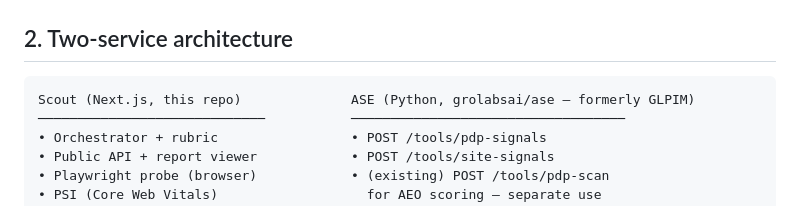
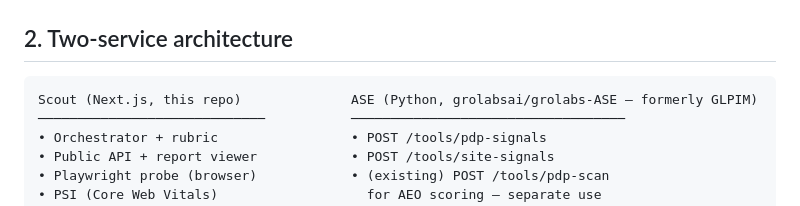
Before and after one commit to grolabsai/grolabs-app, a Markdown page: docs/policy/prospectos.md, the part around the change. Drawn GitHub-style.

````diff
--- a/docs/policy/prospectos.md
+++ b/docs/policy/prospectos.md
@@ -39,7 +39,7 @@ and an overall score (average of stages).
 ## 2. Two-service architecture
 
 ```
-Scout (Next.js, this repo)              ASE (Python, grolabsai/ase — formerly GLPIM)
+Scout (Next.js, this repo)              ASE (Python, grolabsai/grolabs-ASE — formerly GLPIM)
 ─────────────────────────────           ───────────────────────────────────
 • Orchestrator + rubric                 • POST /tools/pdp-signals
 • Public API + report viewer            • POST /tools/site-signals
````
Also changed, not shown: CLAUDE.md (+1 -1 lines).
